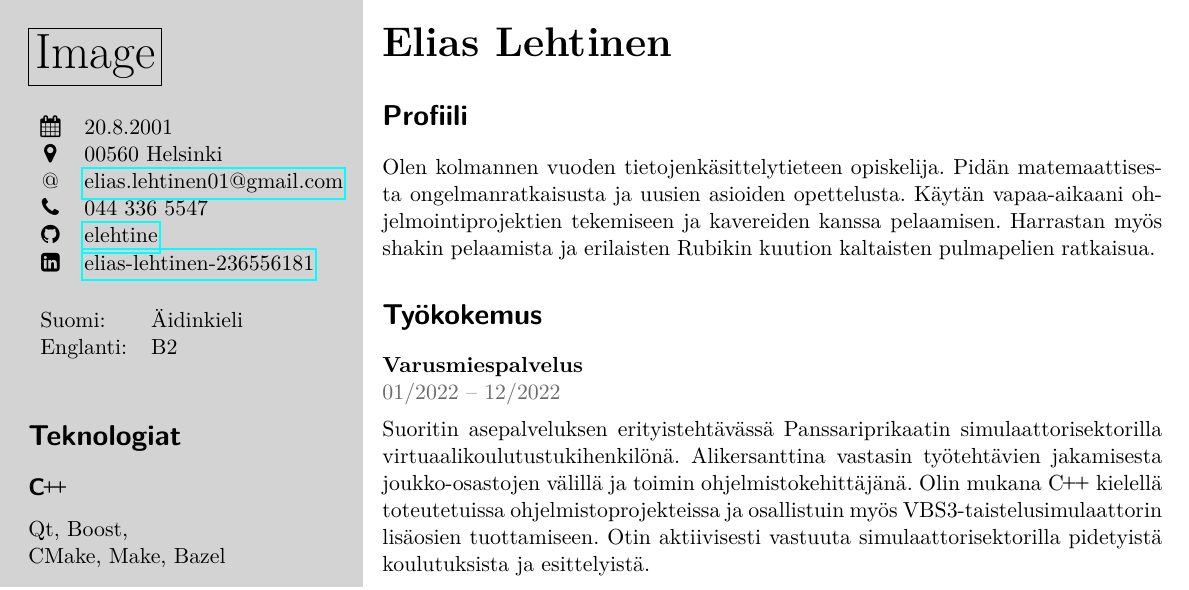
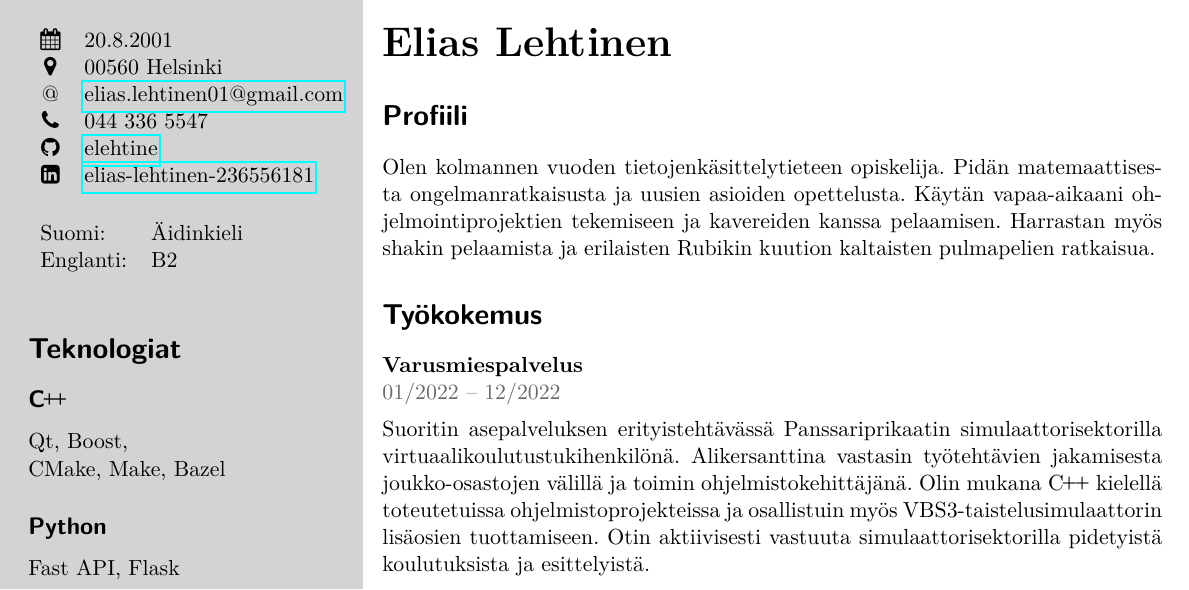
Before and after one commit to elehtine/cv, a LaTeX CV (main.tex, which reads sidebar-fi.tex): part of the page, cut so that both start at the same text. Compiled offline with pdfLaTeX.

Commit message:
Remove place for image

```diff
--- a/sidebar-fi.tex
+++ b/sidebar-fi.tex
@@ -1,7 +1,3 @@
-\framebox{\Huge{Image}}
-
-\separator
-
 \begin{tabular}{cl}
   \birthday{20.8.2001}
   \location{00560 Helsinki}
```
Also changed, not shown: sidebar-en.tex (+0 -4 lines), main.pdf.
